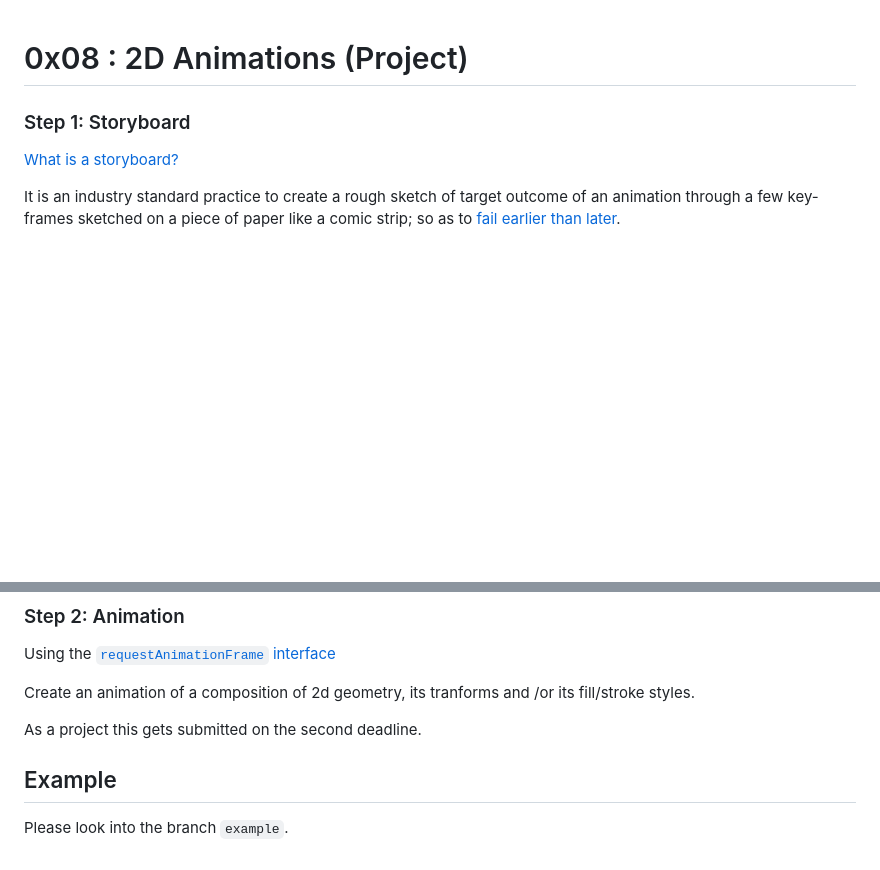
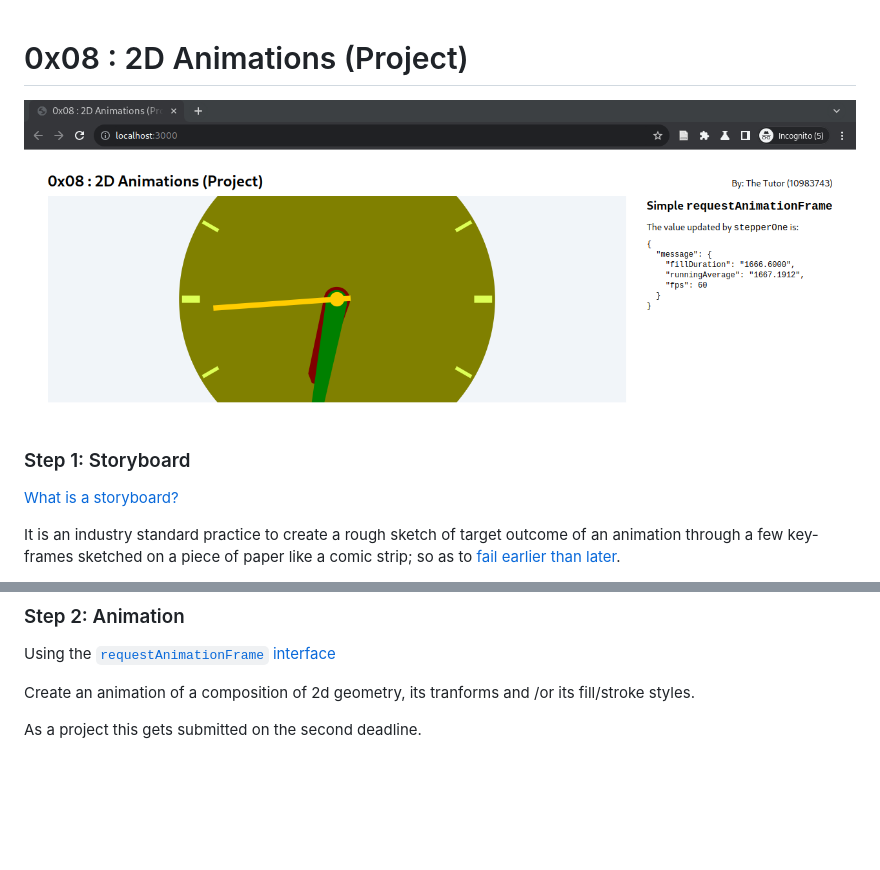
Before and after one commit to xyzaap/0x08-2d-animation-project, a Markdown page: README.md, 2 parts joined by grey strips. Rendered like a GitHub page; pictures changed too: assets/teaser.png (added); blank space fills up the shorter version.

```diff
--- a/README.md
+++ b/README.md
@@ -1,4 +1,6 @@
 # 0x08 : 2D Animations (Project) #
+
+![](./assets/teaser.png)
 
 ### Step 1: Storyboard ###
 
@@ -27,7 +29,3 @@ its tranforms and /or its fill/stroke styles.
 
 As a project this gets submitted on the second
 deadline.
-
-## Example ##
-
-Please look into the branch `example`.
```
Also changed, not shown: 4 other files.
